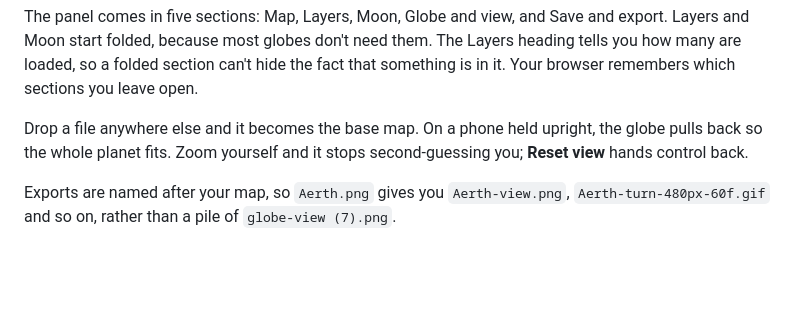
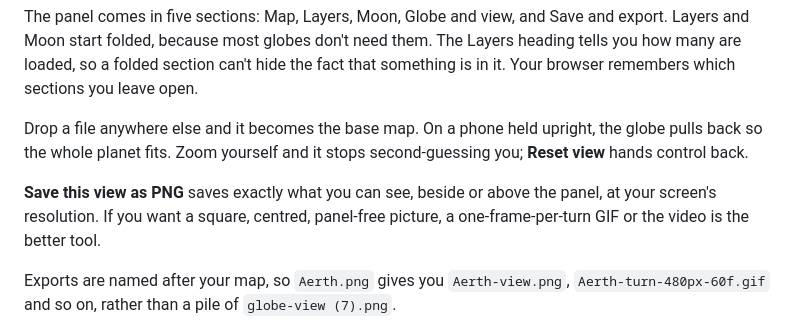
Before and after one commit to TABARC-Code/globified, a Markdown page: README.md, the part around the change. Drawn GitHub-style; blank space fills up the shorter version.

Commit message:
Docs: PNG saves the visible area
Co-Authored-By: Claude Opus 5.5 <noreply@anthropic.com>
Claude-Session: https://claude.ai/code/session_01EMWbnbvJTNCdUDXycXTjxz

```diff
--- a/README.md
+++ b/README.md
@@ -104,6 +104,8 @@ The panel comes in five sections: Map, Layers, Moon, Globe and view, and Save an
 
 Drop a file anywhere else and it becomes the base map. On a phone held upright, the globe pulls back so the whole planet fits. Zoom yourself and it stops second-guessing you; **Reset view** hands control back.
 
+**Save this view as PNG** saves exactly what you can see, beside or above the panel, at your screen's resolution. If you want a square, centred, panel-free picture, a one-frame-per-turn GIF or the video is the better tool.
+
 Exports are named after your map, so `Aerth.png` gives you `Aerth-view.png`, `Aerth-turn-480px-60f.gif` and so on, rather than a pile of `globe-view (7).png`.
 
 The GIF exporter offers 320, 480 and 640 pixel frames, plus 36, 60 or 90 frames per turn. GIF is old and limited to 256 colours, but it still travels well. Dither can soften colour bands at the cost of a larger file.
```
Also changed, not shown: CHANGELOG.md (+6 -0 lines).
